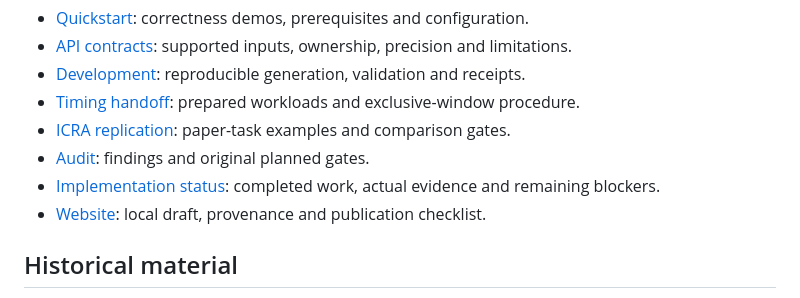
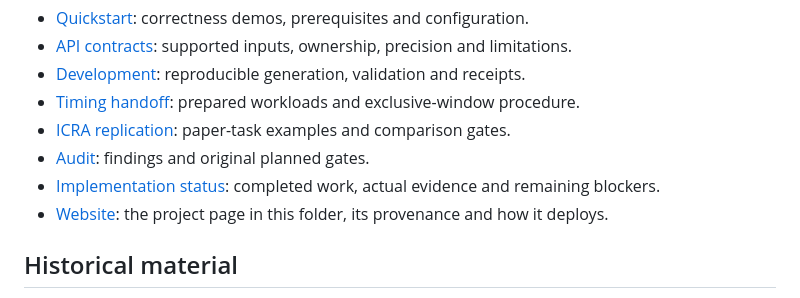
Before and after one commit to A2R-Lab/MPCGPU, a Markdown page: docs/README.md, the part around the change. GitHub-like rendering.

Commit message:
Serve the project page from docs/ for GitHub Pages (main /docs)

```diff
--- a/docs/README.md
+++ b/docs/README.md
@@ -11,7 +11,7 @@ this repository; GRiD/GLASS are pinned dependencies, not sibling working copies.
 - [Audit](audit-and-plan-2026-09-28.md): findings and original planned gates.
 - [Implementation status](implementation-status-2026-09-28.md): completed work,
   actual evidence and remaining blockers.
-- [Website](../website/README.md): local draft, provenance and publication checklist.
+- [Website](website.md): the project page in this folder, its provenance and how it deploys.
 
 ## Historical material
 
```
Also changed, not shown: README.md (+1 -1 lines), docs/website.md (renamed from website/README.md, +11 -6 lines), docs/assets/architecture.png (renamed from website/assets/architecture.png), docs/assets/current-linsys-time.png (renamed from website/assets/current-linsys-time.png), docs/assets/current-sqp-iterations.png (renamed from website/assets/current-sqp-iterations.png), docs/assets/pick-place.png (renamed from website/assets/pick-place.png), 9 other files.
